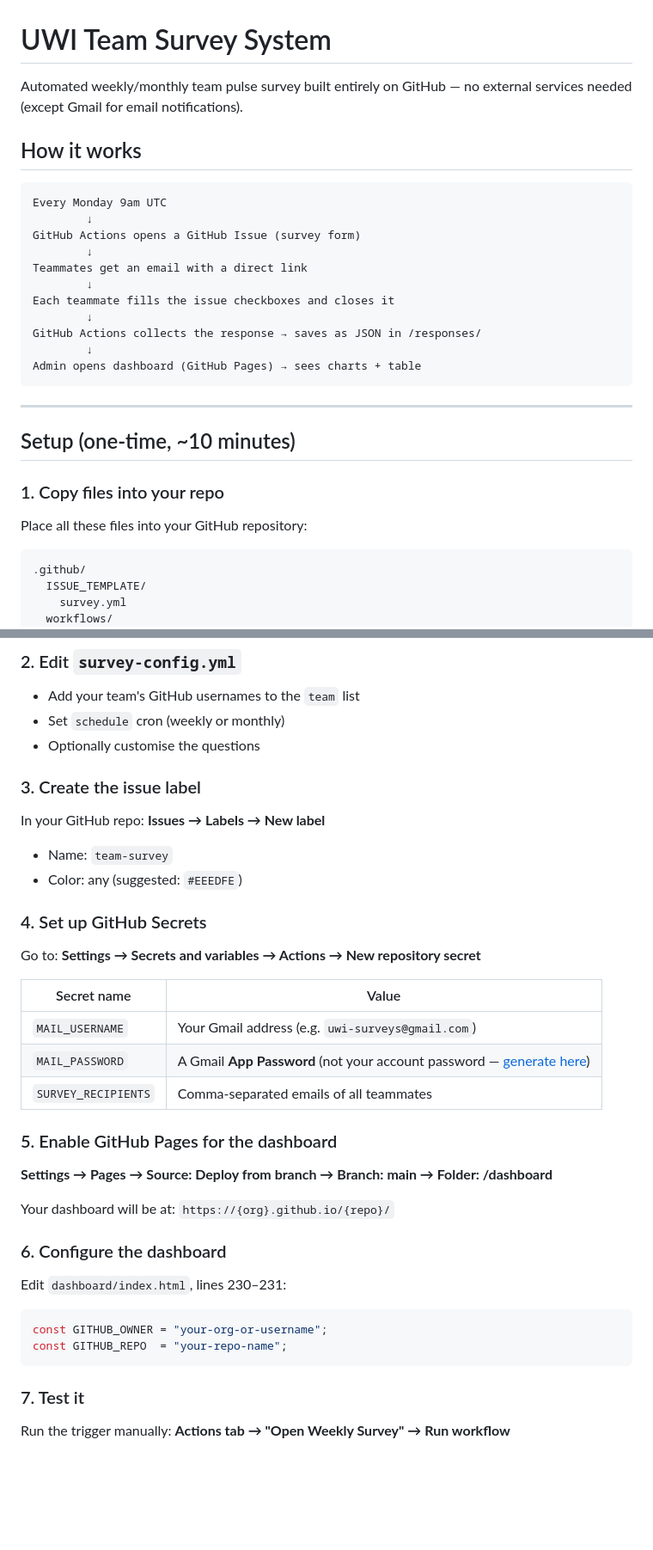
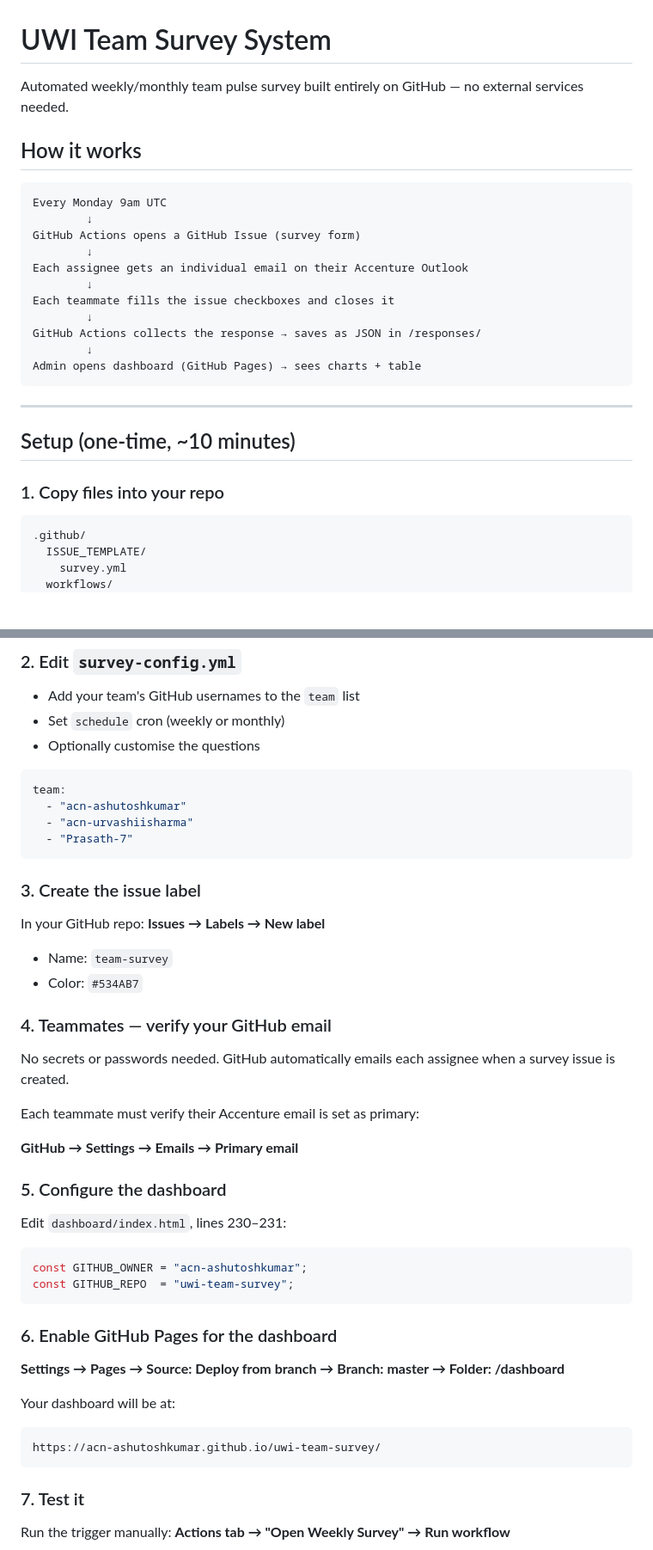
Before and after one commit to acn-ashutoshkumar/uwi-team-survey, a Markdown page: README.md, 2 parts joined by grey strips. Shown at 86% size. GitHub-like rendering; blank space fills up the shorter version.

````diff
--- a/README.md
+++ b/README.md
@@ -1,6 +1,6 @@
 # UWI Team Survey System
 
-Automated weekly/monthly team pulse survey built entirely on GitHub — no external services needed (except Gmail for email notifications).
+Automated weekly/monthly team pulse survey built entirely on GitHub — no external services needed.
 
 ## How it works
 
@@ -9,7 +9,7 @@ Every Monday 9am UTC
         ↓
 GitHub Actions opens a GitHub Issue (survey form)
         ↓
-Teammates get an email with a direct link
+Each assignee gets an individual email on their Accenture Outlook
         ↓
 Each teammate fills the issue checkboxes and closes it
         ↓
@@ -23,8 +23,6 @@ Admin opens dashboard (GitHub Pages) → sees charts + table
 ## Setup (one-time, ~10 minutes)
 
 ### 1. Copy files into your repo
-
-Place all these files into your GitHub repository:
 
 ```
 .github/
@@ -45,34 +43,43 @@ responses/          ← auto-created by the bot
 - Set `schedule` cron (weekly or monthly)
 - Optionally customise the questions
 
+```yaml
+team:
+  - "acn-ashutoshkumar"
+  - "acn-urvashiisharma"
+  - "Prasath-7"
+```
+
 ### 3. Create the issue label
 
 In your GitHub repo: **Issues → Labels → New label**
 - Name: `team-survey`
-- Color: any (suggested: `#EEEDFE`)
+- Color: `#534AB7`
 
-### 4. Set up GitHub Secrets
+### 4. Teammates — verify your GitHub email
 
-Go to: **Settings → Secrets and variables → Actions → New repository secret**
+No secrets or passwords needed. GitHub automatically emails each assignee when a survey issue is created.
 
-| Secret name | Value |
-|---|---|
-| `MAIL_USERNAME` | Your Gmail address (e.g. `uwi-surveys@gmail.com`) |
-| `MAIL_PASSWORD` | A Gmail **App Password** (not your account password — [generate here](https://myaccount.google.com/apppasswords)) |
-| `SURVEY_RECIPIENTS` | Comma-separated emails of all teammates |
+Each teammate must verify their Accenture email is set as primary:
 
-### 5. Enable GitHub Pages for the dashboard
+**GitHub → Settings → Emails → Primary email**
 
-**Settings → Pages → Source: Deploy from branch → Branch: main → Folder: /dashboard**
-
-Your dashboard will be at: `https://{org}.github.io/{repo}/`
-
-### 6. Configure the dashboard
+### 5. Configure the dashboard
 
 Edit `dashboard/index.html`, lines 230–231:
+
 ```js
-const GITHUB_OWNER = "your-org-or-username";
-const GITHUB_REPO  = "your-repo-name";
+const GITHUB_OWNER = "acn-ashutoshkumar";
+const GITHUB_REPO  = "uwi-team-survey";
+```
+
+### 6. Enable GitHub Pages for the dashboard
+
+**Settings → Pages → Source: Deploy from branch → Branch: master → Folder: /dashboard**
+
+Your dashboard will be at:
+```
+https://acn-ashutoshkumar.github.io/uwi-team-survey/
 ```
 
 ### 7. Test it
````
Also changed, not shown: other parts of README.md (+8 -11 lines).
